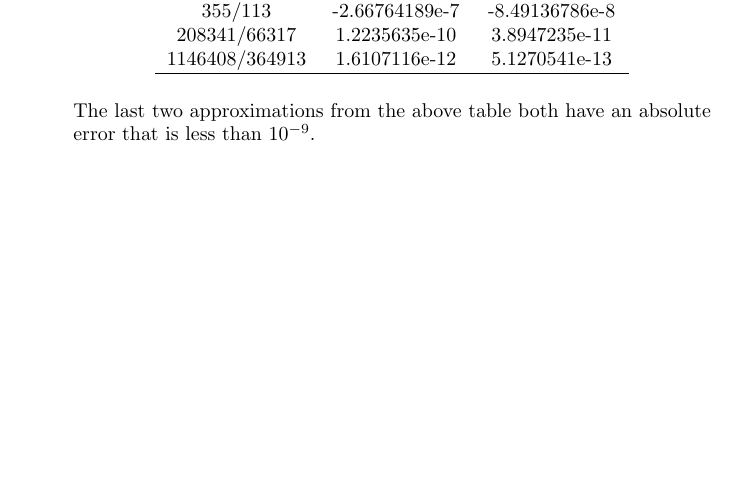
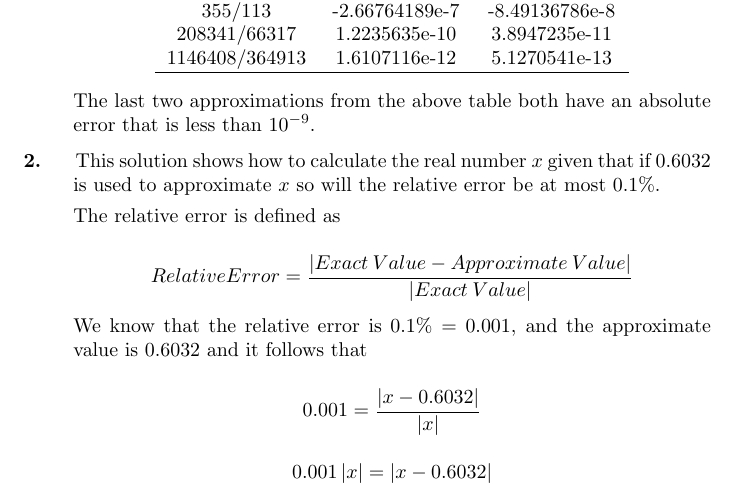
Before and after one commit to HenrikSamuelsson/nmc-9t-ed-solutions, a LaTeX problem sheet (nmc-9th-ed-exercise-solutions.tex): part of the page before the commit and part of page 1 of 2 after it, cut so that both start at the same text, the shorter picture padded with empty space. Compiled offline with pdfLaTeX.

Commit message:
Add start of solution for exercise 2.

```diff
--- a/nmc-9th-ed-exercise-solutions.tex
+++ b/nmc-9th-ed-exercise-solutions.tex
@@ -47,6 +47,18 @@ Some solutions to exercises from the book Numerical Mathematics and Computing, S
 
    The last two approximations from the above table both have an absolute error that is less than \( 10^{-9} \).
 
+   \item This solution shows how to calculate the real number \( x \) given that if \( 0.6032 \) is used to approximate \( x \) so will the relative error be at most \( 0.1\% \).
+
+   The relative error is defined as
+
+   \[ Relative Error = \dfrac{\left| Exact \: Value - Approximate \: Value \right|}{\left| Exact \: Value\right|}\]
+
+   We know that the relative error is \( 0.1\% = 0.001 \), and the approximate value is \( 0.6032 \) and it follows that
+
+   \[ 0.001 = \dfrac{\left| x - 0.6032 \right|}{\left| x \right|} \]
+
+   \[ 0.001 \left| x \right| = \left| x - 0.6032 \right| \]
+
 \end{enumerate}
 
 \section{References}
```
Also changed, not shown: nmc-9th-ed-exercise-solutions.pdf.
